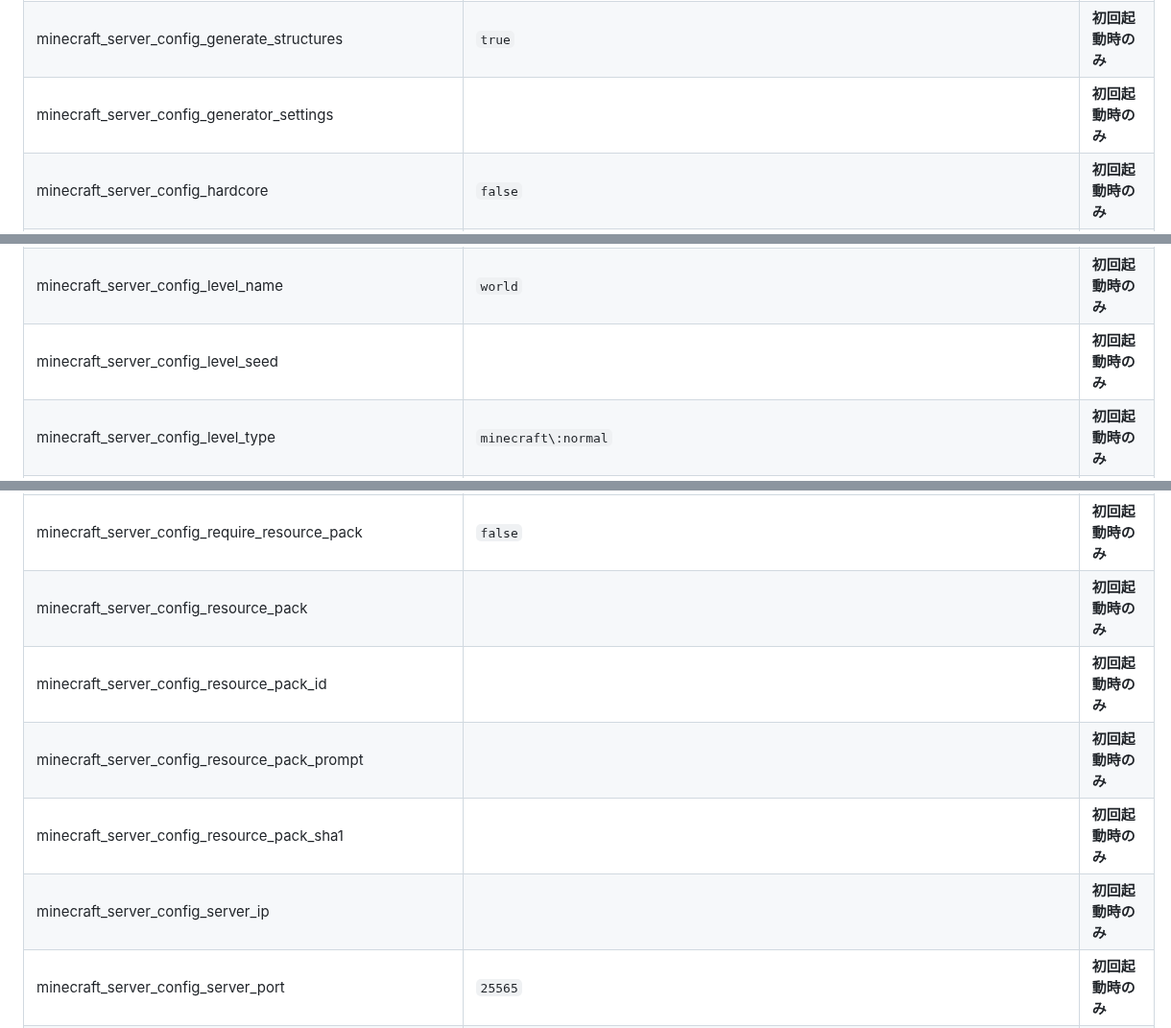
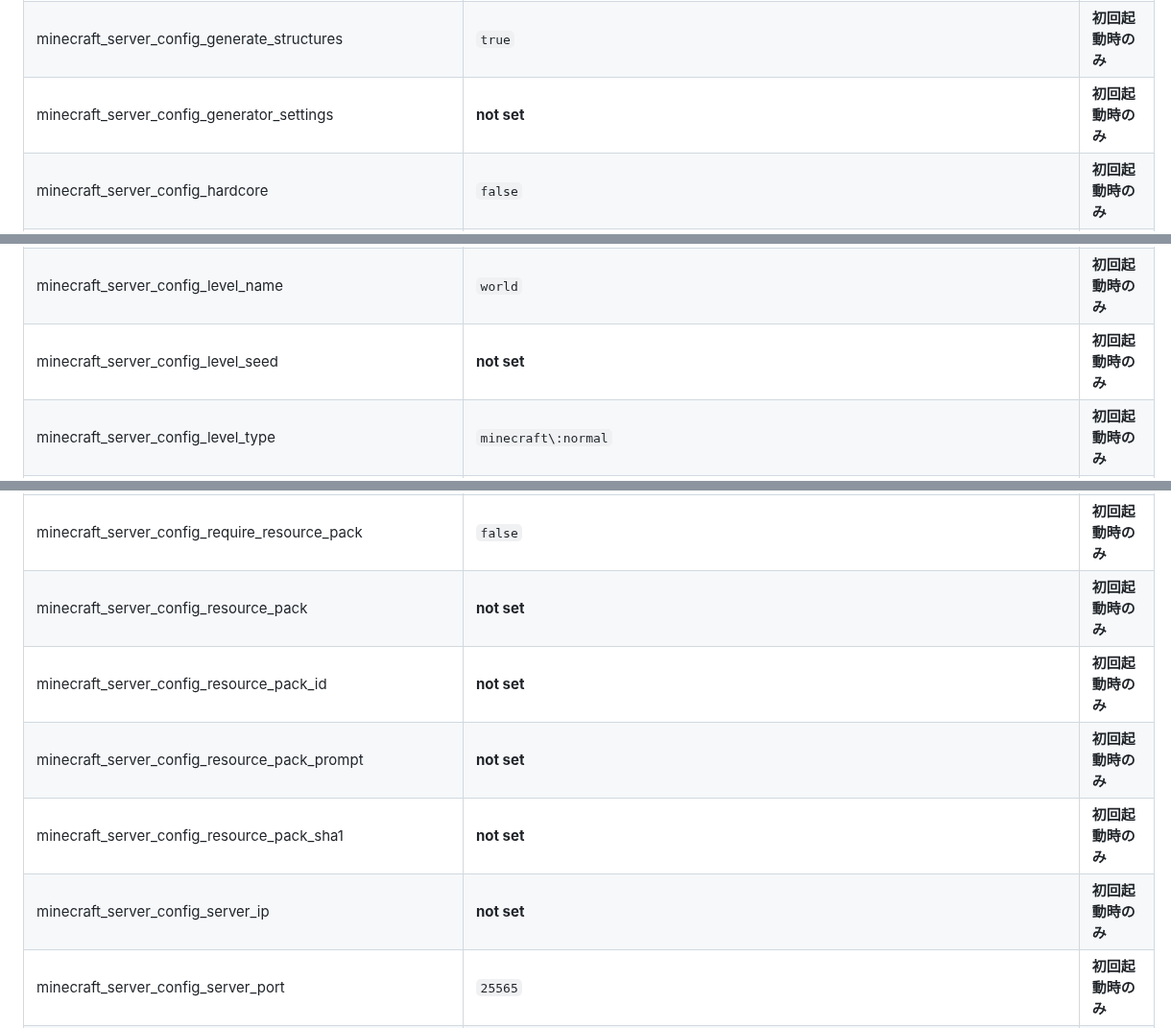
Before and after one commit to n138-kz/Dockerfile.minecraft, a Markdown page: .github/README.md, 3 parts joined by grey strips. Shown at 96% size. Rendered like a GitHub page.

```diff
--- a/.github/README.md
+++ b/.github/README.md
@@ -84,13 +84,13 @@
 | minecraft_server_config_function_permission_level | `2` | **初回起動時のみ** |
 | minecraft_server_config_gamemode | `survival` | **初回起動時のみ** |
 | minecraft_server_config_generate_structures | `true` | **初回起動時のみ** |
-| minecraft_server_config_generator_settings | | **初回起動時のみ** |
+| minecraft_server_config_generator_settings | __not set__ | **初回起動時のみ** |
 | minecraft_server_config_hardcore | `false` | **初回起動時のみ** |
 | minecraft_server_config_hide_online_players | `false` | **初回起動時のみ** |
 | minecraft_server_config_initial_disabled_packs |  | **初回起動時のみ** |
 | minecraft_server_config_initial_enabled_packs | `vanilla` | **初回起動時のみ** |
 | minecraft_server_config_level_name | `world` | **初回起動時のみ** |
-| minecraft_server_config_level_seed |  | **初回起動時のみ** |
+| minecraft_server_config_level_seed | __not set__ | **初回起動時のみ** |
 | minecraft_server_config_level_type | `minecraft\:normal` | **初回起動時のみ** |
 | minecraft_server_config_log_ips | `true` | **初回起動時のみ** |
 | minecraft_server_config_max_chained_neighbor_updates | `1000000` | **初回起動時のみ** |
@@ -111,11 +111,11 @@
 | minecraft_server_config_rcon_port | `25575` | **初回起動時のみ** |
 | minecraft_server_config_region_file_compression | `deflate` | **初回起動時のみ** |
 | minecraft_server_config_require_resource_pack | `false` | **初回起動時のみ** |
-| minecraft_server_config_resource_pack |  | **初回起動時のみ** |
-| minecraft_server_config_resource_pack_id |  | **初回起動時のみ** |
-| minecraft_server_config_resource_pack_prompt |  | **初回起動時のみ** |
-| minecraft_server_config_resource_pack_sha1 |  | **初回起動時のみ** |
-| minecraft_server_config_server_ip |  | **初回起動時のみ** |
+| minecraft_server_config_resource_pack | __not set__ | **初回起動時のみ** |
+| minecraft_server_config_resource_pack_id | __not set__ | **初回起動時のみ** |
+| minecraft_server_config_resource_pack_prompt | __not set__ | **初回起動時のみ** |
+| minecraft_server_config_resource_pack_sha1 | __not set__ | **初回起動時のみ** |
+| minecraft_server_config_server_ip | __not set__ | **初回起動時のみ** |
 | minecraft_server_config_server_port | `25565` | **初回起動時のみ** |
 | minecraft_server_config_simulation_distance | `10` | **初回起動時のみ** |
 | minecraft_server_config_spawn_monsters | `true` |  **初回起動時のみ** |
```
